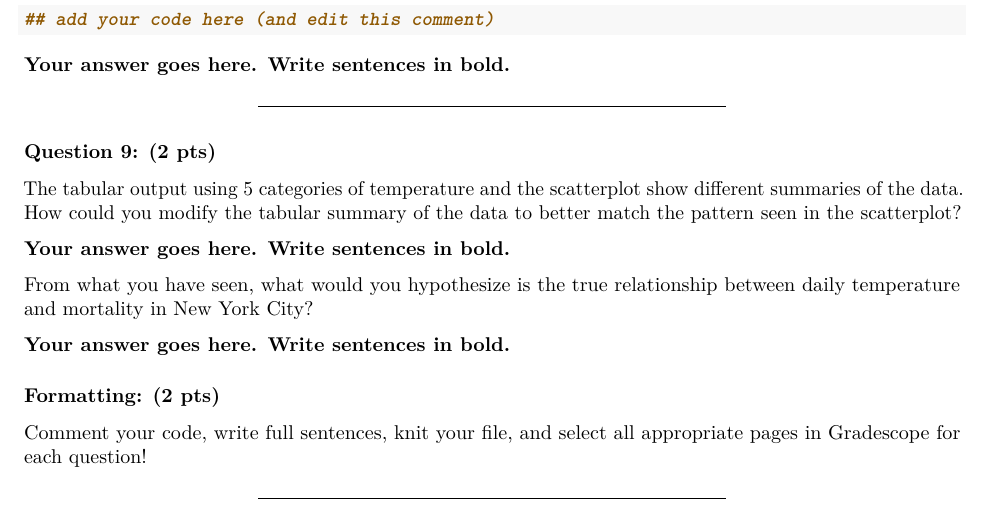
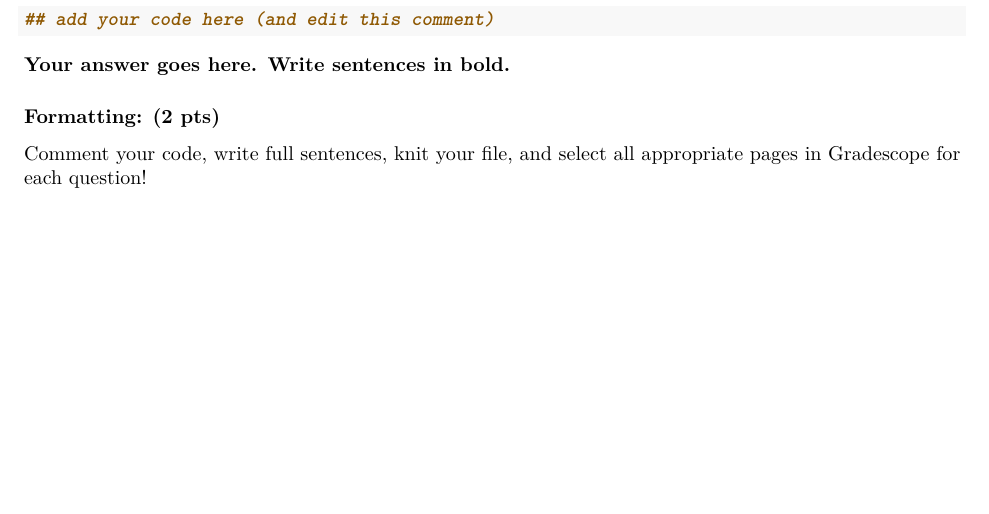
Before and after one commit to SDS322E-2025Fall/HW1, an R Markdown document (HW1.Rmd): part of page 3 of 3, cut so that both start at the same text, the shorter picture padded with empty space. Rendered offline with R 4.5, knitr and Pandoc, then LaTeX, with nearby package versions; both versions are drawn in the output format of the newer one; some code elsewhere in the file could not run offline.

Commit message:
update hw1

````diff
--- a/HW1.Rmd
+++ b/HW1.Rmd
@@ -1,5 +1,6 @@
 ---
 title: "HW 1"
+output: pdf_document
 ---
 
 ```{r global_options, include=FALSE}
@@ -157,22 +150,7 @@ Describe the general trends that you see in the scatterplot. From the scatterplo
 
 **Your answer goes here. Write sentences in bold.**
 
-------------------------------------------------------------------------
-
-### Question 9: (2 pts)
-
-The tabular output using 5 categories of temperature and the scatterplot show different summaries of the data. How could you modify the tabular summary of the data to better match the pattern seen in the scatterplot?
-
-**Your answer goes here. Write sentences in bold.**
-
-
-From what you have seen, what would you hypothesize is the true relationship between daily temperature and mortality in New York City?
-
-**Your answer goes here. Write sentences in bold.**
-
 
 ### Formatting: (2 pts)
 
 Comment your code, write full sentences, knit your file, and select all appropriate pages in Gradescope for each question!
-
-------------------------------------------------------------------------
````
Also changed, not shown: HW2.html (deleted), temp_mortality.png (deleted), HW1.Rmd (8 more changed lines).
